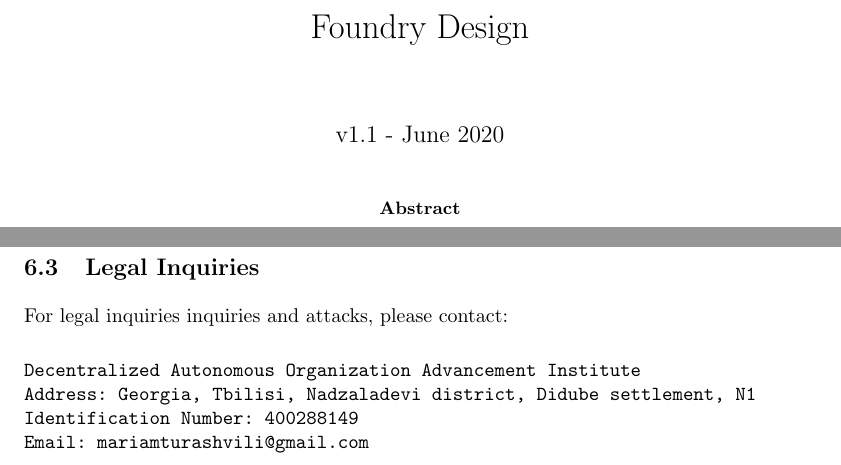
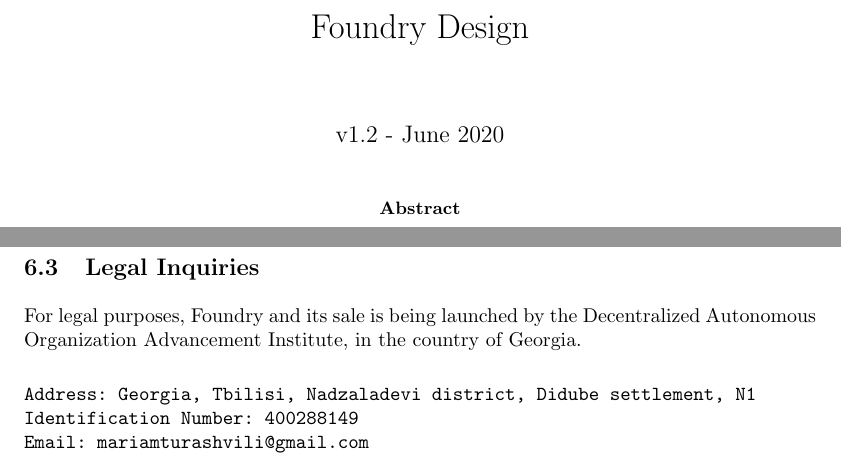
Before and after one commit to burnable-tech/foundry-design, a LaTeX paper (foundry-design.tex): two parts of pages 1 and 11 of 11, joined at a grey line, cut so that both start at the same text. Compiled offline with pdfLaTeX.

Commit message:
reword legal info

```diff
--- a/foundry-design.tex
+++ b/foundry-design.tex
@@ -11,7 +11,7 @@
 }
 
 \title{Foundry Design}
-\date{v1.1 - June 2020}
+\date{v1.2 - June 2020}
 
 \begin{document}
 \pagenumbering{gobble}
@@ -252,10 +252,9 @@
 
 \subsection{Legal Inquiries} \label{legal}
 
-For legal inquiries inquiries and attacks, please contact:
+For legal purposes, Foundry and its sale is being launched by the Decentralized Autonomous Organization Advancement Institute, in the country of Georgia.
 
 \begin{verbatim}
-Decentralized Autonomous Organization Advancement Institute
 Address: Georgia, Tbilisi, Nadzaladevi district, Didube settlement, N1
 Identification Number: 400288149
 Email: mariamturashvili@gmail.com
```
Also changed, not shown: foundry-design.pdf.
